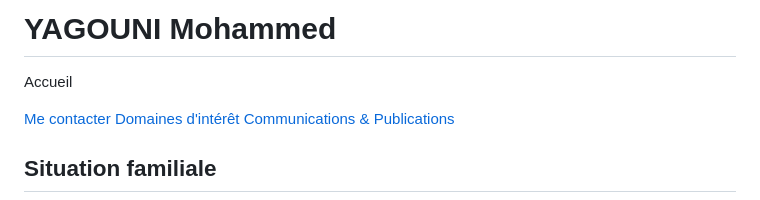
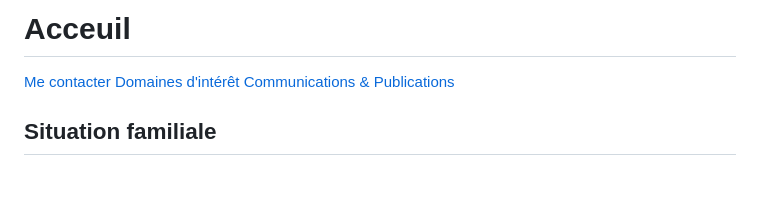
Before and after one commit to yagounimohammed/acceuil, a Markdown page: README.md, the part around the change. Rendered like a GitHub page; blank space fills up the shorter version.

```diff
--- a/README.md
+++ b/README.md
@@ -97,8 +97,7 @@
 <body>
 
   <header>
-    <h1>YAGOUNI Mohammed</h1>
-    <p>Accueil</p>
+    <h1>Acceuil</h1>
     <!-- 👇 Le bouton est bien ici -->
     <a href="https://yagounimohammed.github.io/mecontacter/" class="btn-contact">Me contacter</a>
 <a href="https://yagounimohammed.github.io/di/" class="btn-integration" target="_blank">Domaines d'intérêt</a>
```
